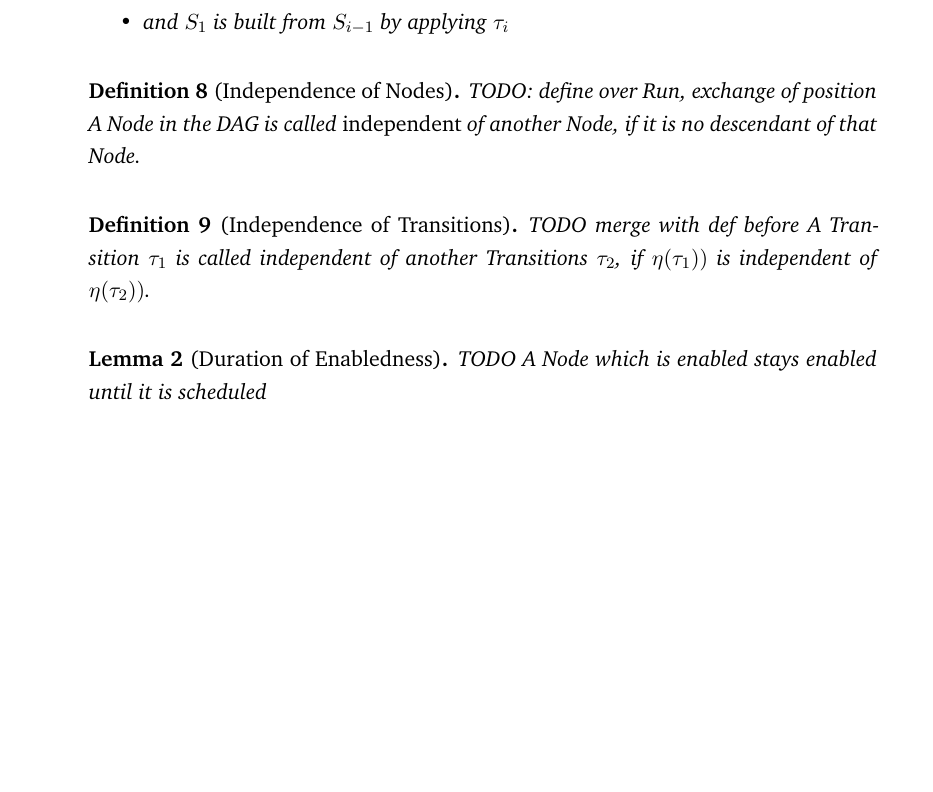
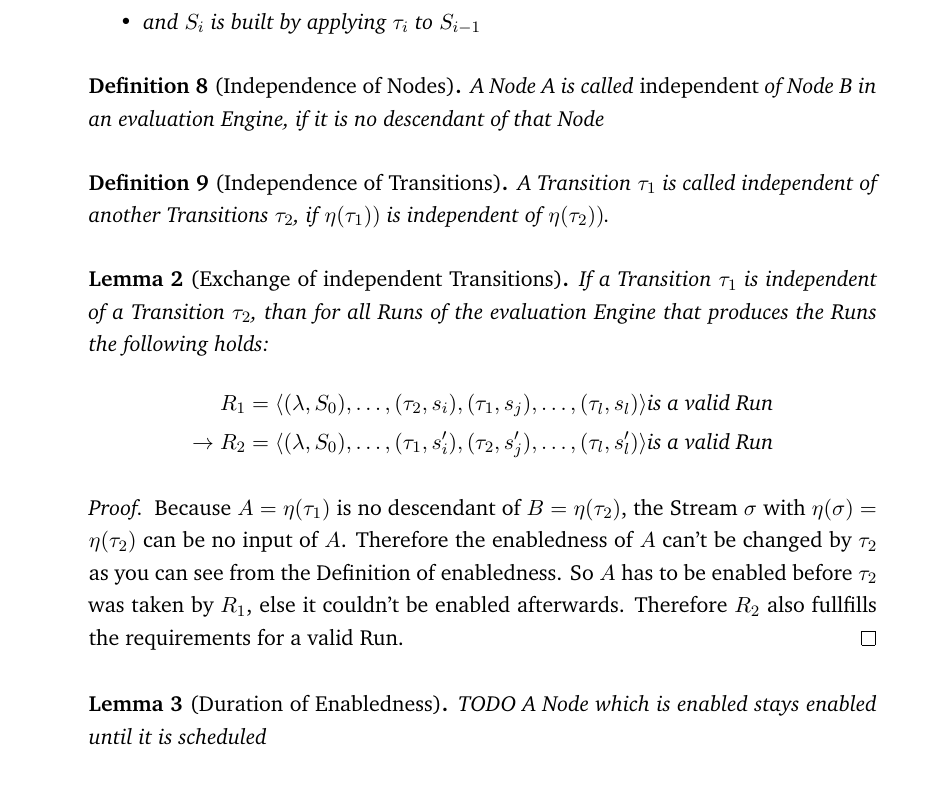
Before and after one commit to Miradorn/master_thesis, a LaTeX thesis (thesis.tex, which reads content/chapter4-concepts.tex): part of page 11 of 22 before the commit and part of page 11 of 24 after it, cut so that both start at the same text, the shorter picture padded with empty space. Compiled offline with XeLaTeX.

Commit message:
Def and proof of independent Nodes and Transitions

```diff
--- a/content/chapter4-concepts.tex
+++ b/content/chapter4-concepts.tex
@@ -282,20 +282,32 @@ Because the State can be built from the Transitions that were taken, equivalence
   A Run \(R_1\) is called \emph{valid} if
   \begin{itemize}
     \item \(\forall i \in [0,l(R_1)]: R_1(i) = (\tau_i,S_i) \land \eta(\tau_i)\) is enabled at step \(i\)
-    \item and \(S_1\) is built from \(S_{i-1}\) by applying \(\tau_i\)
+    \item and \(S_i\) is built by applying \(\tau_i\) to \(S_{i-1}\)
   \end{itemize}
 \end{definition}
 
 \begin{definition}[name = Independence of Nodes]\label{def:node_independent}
-  TODO: define over Run, exchange of position
-  A Node in the DAG is called \emph{independent} of another Node, if it is no descendant of that Node.
+  A Node A is called \emph{independent} of Node B in an evaluation Engine, if it is no descendant of that Node
 \end{definition}
 
 \begin{definition}[name = Independence of Transitions]\label{def:independence_transitions}
-  TODO merge with def before
   A Transition \(\tau_1\) is called independent of another Transitions \(\tau_2\), if \(\eta(\tau_1))\) is independent of \(\eta(\tau_2))\).
 \end{definition}
 
+\begin{lemma}[name = Exchange of independent Transitions]
+  If a Transition \(\tau_1\) is independent of a Transition \(\tau_2\), than for all Runs of the evaluation Engine that produces the Runs the following holds:
+  \begin{align*}
+    R_1 = \langle (\lambda, S_0), \dots, (\tau_2, s_i), (\tau_1, s_j), \dots, (\tau_l, s_l) \rangle \text{is a valid Run} \\
+    \rightarrow R_2 = \langle (\lambda, S_0), \dots, (\tau_1, s_i'), (\tau_2, s_j'), \dots, (\tau_l, s_l') \rangle \text{is a valid Run}
+  \end{align*}
+\end{lemma}
+
+\begin{proof}
+  Because \(A = \eta(\tau_1)\) is no descendant of \(B = \eta(\tau_2)\), the Stream \(\sigma\) with \(\eta(\sigma) = \eta(\tau_2)\) can be no input of \(A\).
+  Therefore the enabledness of \(A\) can't be changed by \(\tau_2\) as you can see from the Definition of enabledness.
+  So \(A\) has to be enabled before \(\tau_2\) was taken by \(R_1\), else it couldn't be enabled afterwards.
+  Therefore \(R_2\) also fullfills the requirements for a valid Run.
+\end{proof}
 
 \begin{lemma}[name = Duration of Enabledness]\label{lemma:enabled_till_scheduled}
   TODO
```
Also changed, not shown: thesis.pdf, content/chapter4-concepts.tex (2 more changed lines), 2 other files.
